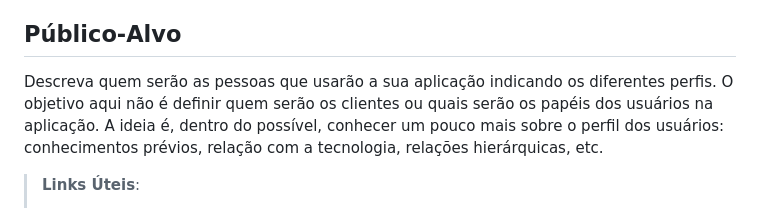
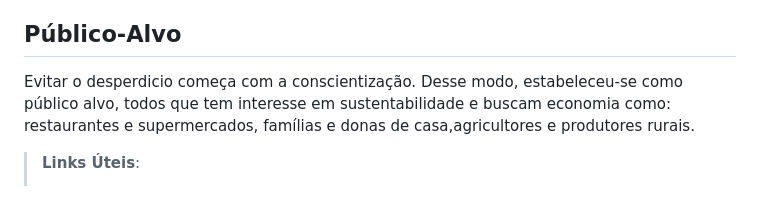
Before and after one commit to ICEI-PUC-Minas-PMV-ADS/pmv-ads-2024-2-e2-proj-int-t6-zappa, a Markdown page: docs/01-Documentação de Contexto.md, the part around the change. Drawn GitHub-style.

Commit message:
Update 01-Documentação de Contexto.md
Inclusão público alvo

```diff
--- a/docs/01-Documentação de Contexto.md
+++ b/docs/01-Documentação de Contexto.md
@@ -26,8 +26,7 @@ Como objetivos específicos destacamos:
 Segundo a ONU (Organização das Nações Unidas) e FAO (Organização das Nações Unidas para Alimentação e Agricultura), cerca de 30% da produção global de alimentos é desperdiçada ou perdida anualmente o que equivale a cerca de 1,3 bilhão de toneladas. O presente projeto se faz necessário, justamente para diminuição dessa taxa de desperdício, redução de custos e otimização da gestão tanto em casa como nos estabelecimentos.
 
 ## Público-Alvo
-
-Descreva quem serão as pessoas que usarão a sua aplicação indicando os diferentes perfis. O objetivo aqui não é definir quem serão os clientes ou quais serão os papéis dos usuários na aplicação. A ideia é, dentro do possível, conhecer um pouco mais sobre o perfil dos usuários: conhecimentos prévios, relação com a tecnologia, relações hierárquicas, etc.
+Evitar o desperdicio começa com a conscientização. Desse modo, estabeleceu-se como público alvo, todos que tem interesse em sustentabilidade e buscam economia como: restaurantes e supermercados, famílias e donas de casa,agricultores e produtores rurais.
 
 > **Links Úteis**:
 > - [Público-alvo](https://blog.hotmart.com/pt-br/publico-alvo/)
```
